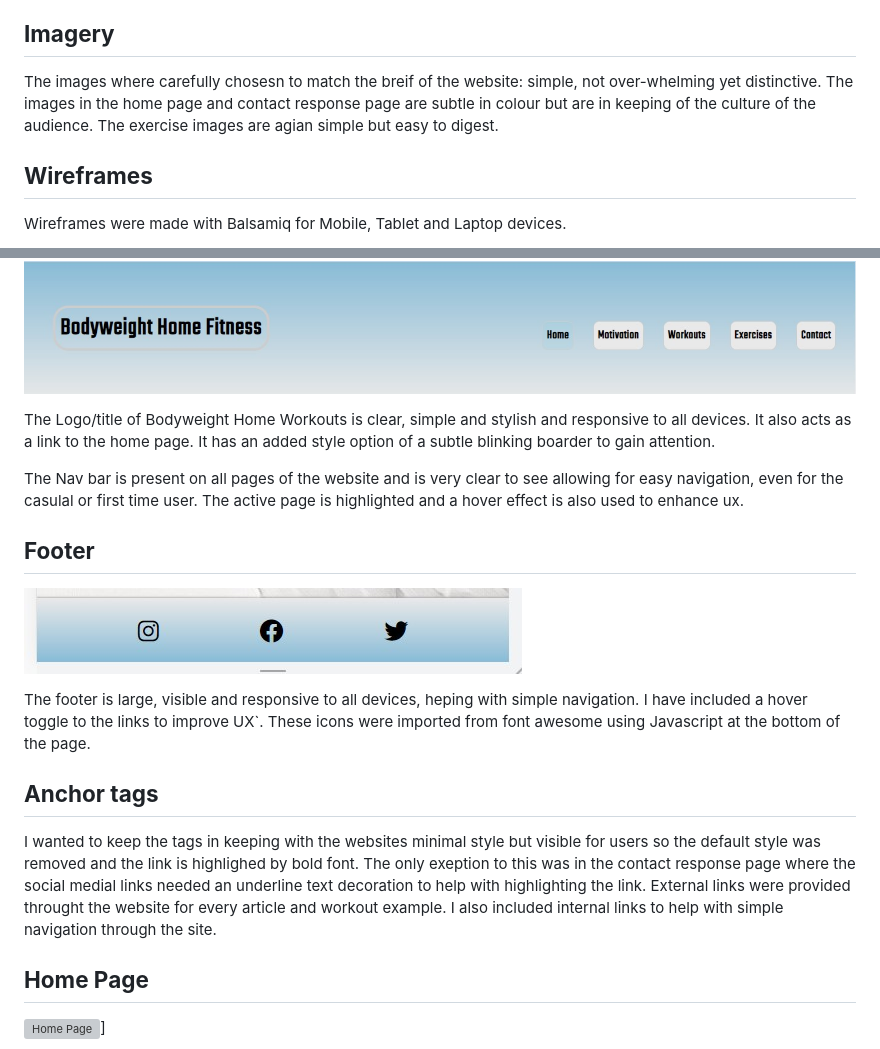
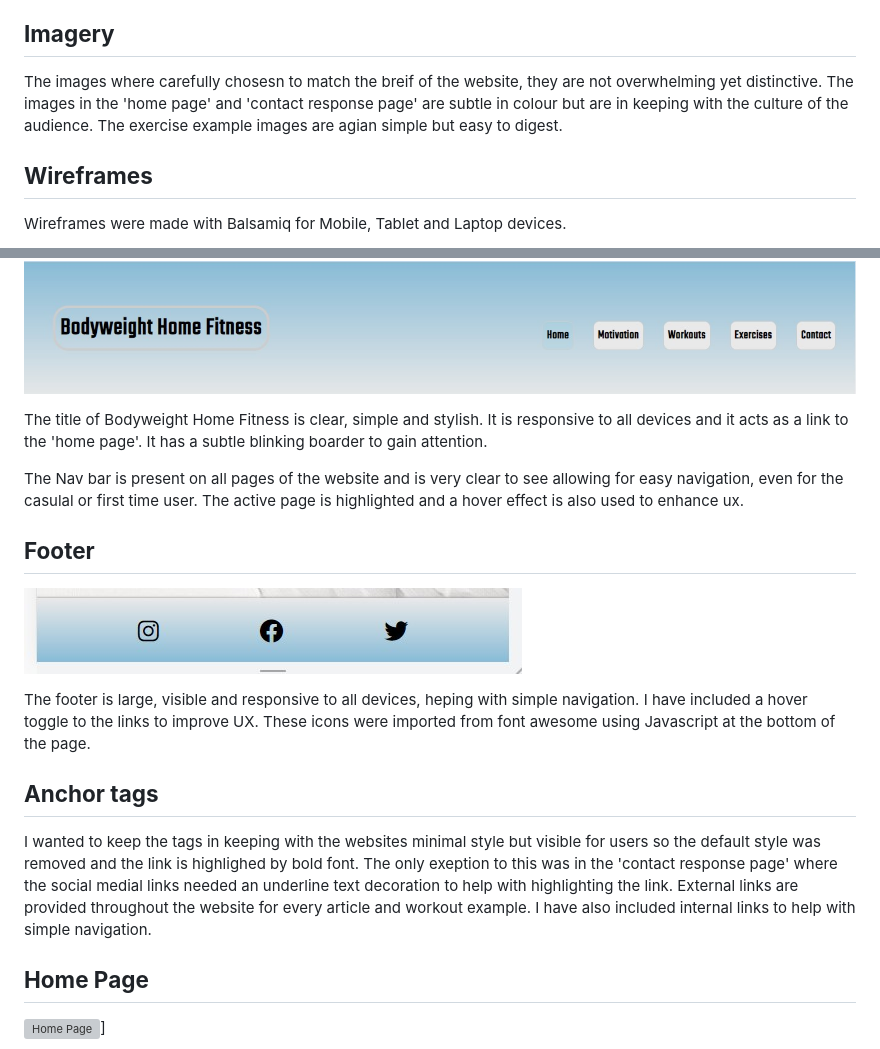
Before and after one commit to DavidDock/bodyweight-home-fitness, a Markdown page: README.md, 2 parts joined by grey strips. GitHub-like rendering; grey boxes are pictures that could not be loaded.

Commit message:
Correct spelling and grammar of the readme file

```diff
--- a/README.md
+++ b/README.md
@@ -48,7 +48,7 @@ One of the main messages in this website is that any amount of exercise is bette
 
 ## **Imagery** ##
 
-The images where carefully chosesn to match the breif of the website: simple, not over-whelming yet distinctive. The images in the home page and contact response page are subtle in colour but are in keeping of the culture of the audience. The exercise images are agian simple but easy to digest.
+The images where carefully chosesn to match the breif of the website, they are not overwhelming yet distinctive. The images in the 'home page' and 'contact response page' are subtle in colour but are in keeping with the culture of the audience. The exercise example images are agian simple but easy to digest.
 
 ## **Wireframes**
 
@@ -84,7 +84,7 @@ I again wanted to use simple yet exiting typography which is easy to read. I fou
 ![Header](assets/media/mobile-tablet-header.jpg)
 ![Header](assets/media/desktop-header.jpg)<br>
 
-The Logo/title of Bodyweight Home Workouts is clear, simple and stylish and responsive to all devices. It also acts as a link to the home page. It has an added style option of a subtle blinking boarder to gain attention.
+The title of Bodyweight Home Fitness is clear, simple and stylish. It is responsive to all devices and  it acts as a link to the 'home page'. It has a subtle blinking boarder to gain attention.
 
 The Nav bar is present on all pages of the website and is very clear to see allowing for easy navigation, even for the casulal or first time user. The active page is highlighted and a hover effect is also used to enhance ux.
 
@@ -92,11 +92,11 @@ The Nav bar is present on all pages of the website and is very clear to see allo
 
 ![Footer](assets/media/footer.jpg)<br>
 
-The footer is large, visible and responsive to all devices, heping with simple navigation. I have included a hover toggle to the links to improve UX`. These icons were imported from font awesome using Javascript at the bottom of the page.
+The footer is large, visible and responsive to all devices, heping with simple navigation. I have included a hover toggle to the links to improve UX. These icons were imported from font awesome using Javascript at the bottom of the page.
 
 ## **Anchor tags**
- I wanted to keep the tags in keeping with the websites minimal style but visible for users so the default style was removed and the link is highlighed by bold font. The only exeption to this was in the contact response page where the social medial links needed an underline text decoration to help with highlighting the link.
- External links were provided throught the website for every article and workout example. I also included internal links to help with simple navigation through the site.
+ I wanted to keep the tags in keeping with the websites minimal style but visible for users so the default style was removed and the link is highlighed by bold font. The only exeption to this was in the 'contact response page' where the social medial links needed an underline text decoration to help with highlighting the link.
+ External links are provided throughout the website for every article and workout example. I have also included internal links to help with simple navigation.
 
  ## **Home Page**
 
```
